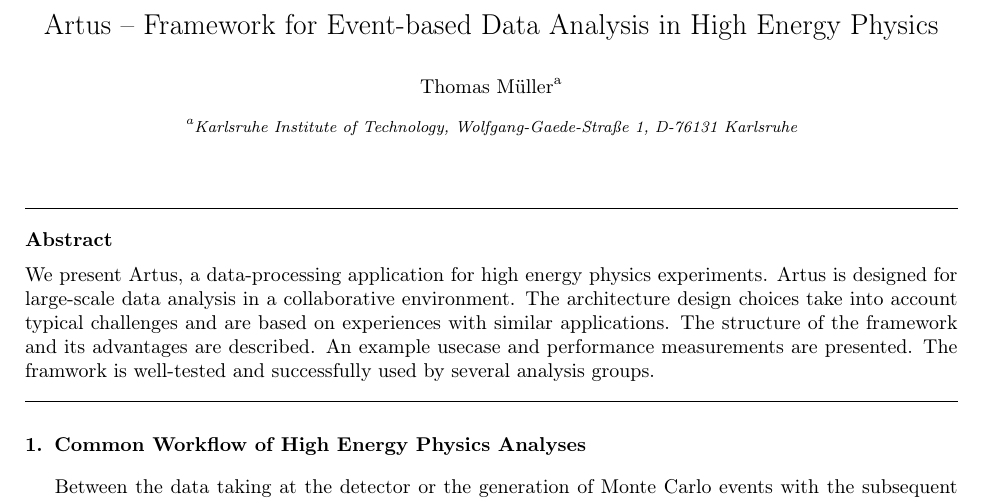
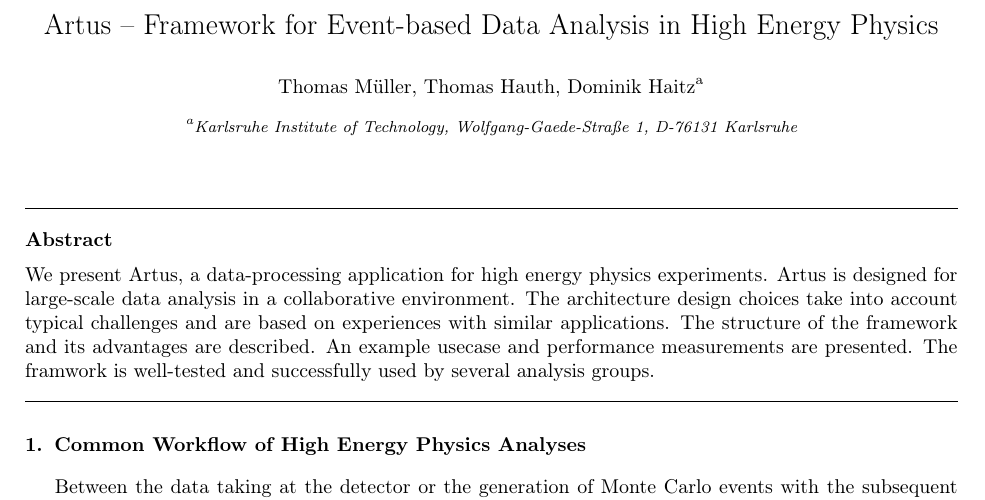
Before and after one commit to artus-analysis/Artus, a LaTeX paper (Core/doc/latex/paper.tex): part of page 1 of 6, cut so that both start at the same text. Compiled offline with pdfLaTeX.

Commit message:
paper: added some authors

```diff
--- a/Core/doc/latex/paper.tex
+++ b/Core/doc/latex/paper.tex
@@ -26,7 +26,7 @@
 \begin{frontmatter}
 \title{Artus -- Framework for Event-based Data Analysis in High Energy Physics}
 
-\author[kit]{Thomas M\"uller}
+\author[kit]{Thomas M\"uller, Thomas Hauth, Dominik Haitz}
 \address[kit]{Karlsruhe Institute of Technology, Wolfgang-Gaede-Stra\ss{}e 1, D-76131 Karlsruhe}
 
 \begin{abstract}
```
